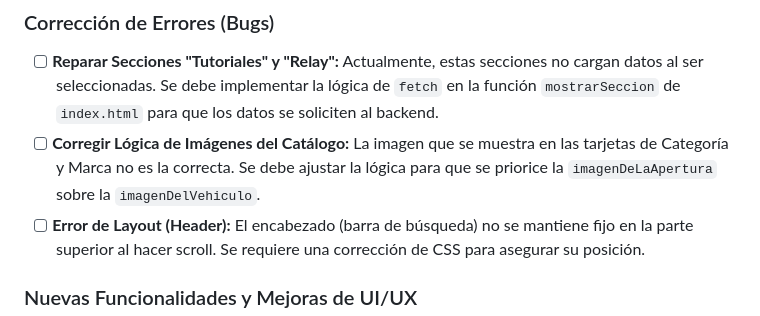
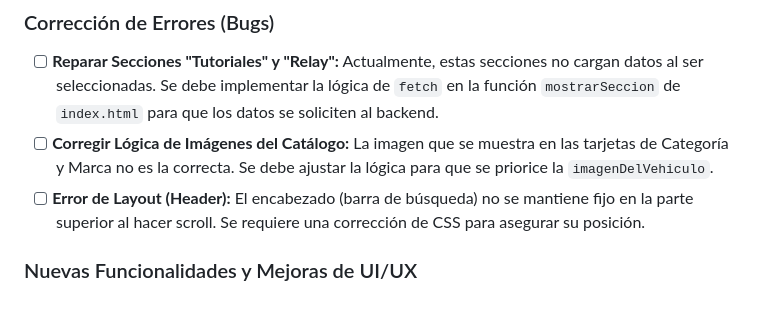
Before and after one commit to infogpstech/GPSpedia2.0, a Markdown page: README.md, the part around the change. Rendered like a GitHub page.

```diff
--- a/README.md
+++ b/README.md
@@ -46,7 +46,7 @@ Esta sección documenta las tareas de desarrollo y corrección que están pendie
 
 ### Corrección de Errores (Bugs)
 - [ ] **Reparar Secciones "Tutoriales" y "Relay":** Actualmente, estas secciones no cargan datos al ser seleccionadas. Se debe implementar la lógica de `fetch` en la función `mostrarSeccion` de `index.html` para que los datos se soliciten al backend.
-- [ ] **Corregir Lógica de Imágenes del Catálogo:** La imagen que se muestra en las tarjetas de Categoría y Marca no es la correcta. Se debe ajustar la lógica para que se priorice la `imagenDeLaApertura` sobre la `imagenDelVehiculo`.
+- [ ] **Corregir Lógica de Imágenes del Catálogo:** La imagen que se muestra en las tarjetas de Categoría y Marca no es la correcta. Se debe ajustar la lógica para que se priorice la `imagenDelVehiculo`.
 - [ ] **Error de Layout (Header):** El encabezado (barra de búsqueda) no se mantiene fijo en la parte superior al hacer scroll. Se requiere una corrección de CSS para asegurar su posición.
 
 ### Nuevas Funcionalidades y Mejoras de UI/UX
```
